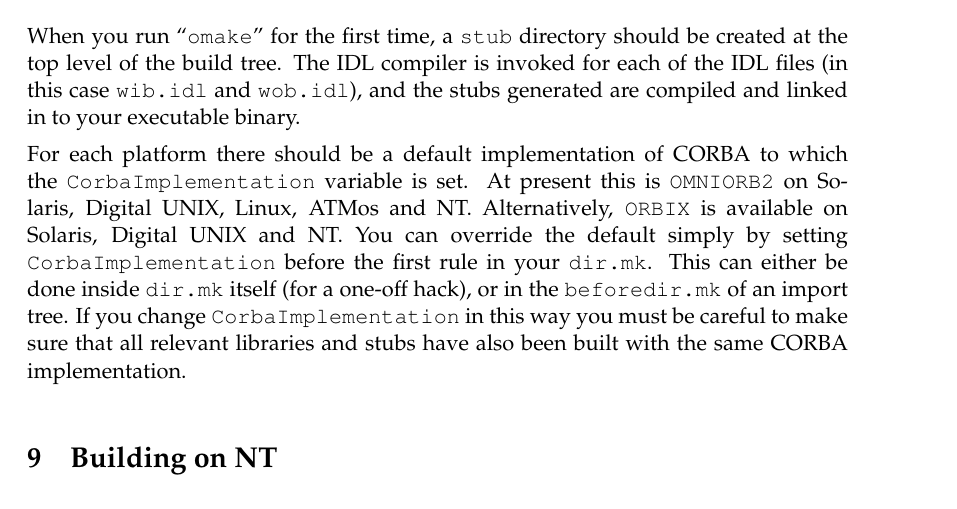
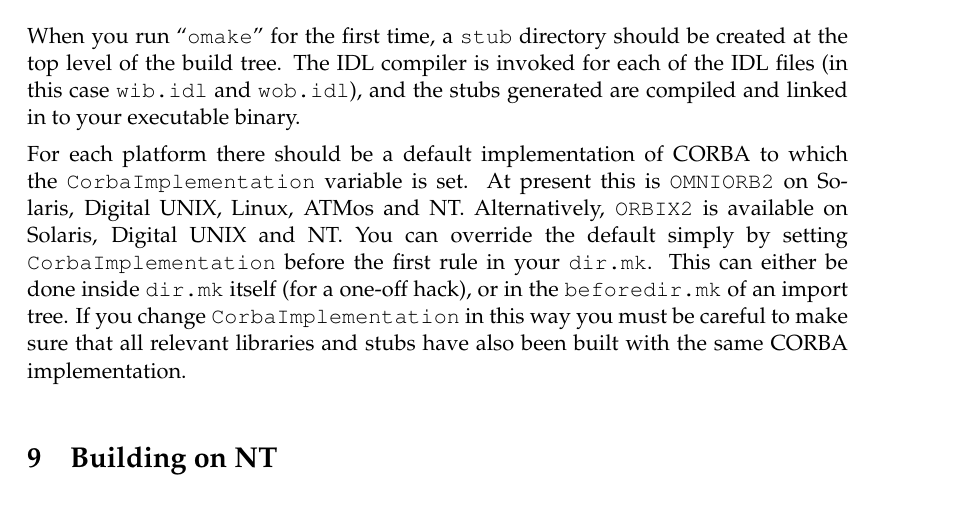
Before and after one commit to snaewe/omniorb, a LaTeX document (doc/tex/ode.tex): part of page 13 of 23, cut so that both start at the same text. Compiled offline with pdfLaTeX.

Commit message:
*** empty log message ***

```diff
--- a/doc/tex/ode.tex
+++ b/doc/tex/ode.tex
@@ -715,7 +715,7 @@ stubs generated are compiled and linked in to your executable binary.
 For each platform there should be a default implementation of CORBA to which
 the {\tt CorbaImplementation} variable is set. At present this is
 {\tt OMNIORB2} on Solaris, Digital UNIX, Linux, ATMos and
-NT. Alternatively, {\tt ORBIX} is available on Solaris, Digital UNIX and NT.
+NT. Alternatively, {\tt ORBIX2} is available on Solaris, Digital UNIX and NT.
 You can override the default simply by setting
 {\tt CorbaImplementation} before the first rule in your {\tt dir.mk}.
 This can either be done inside {\tt dir.mk} itself (for a one-off hack), or in
```
